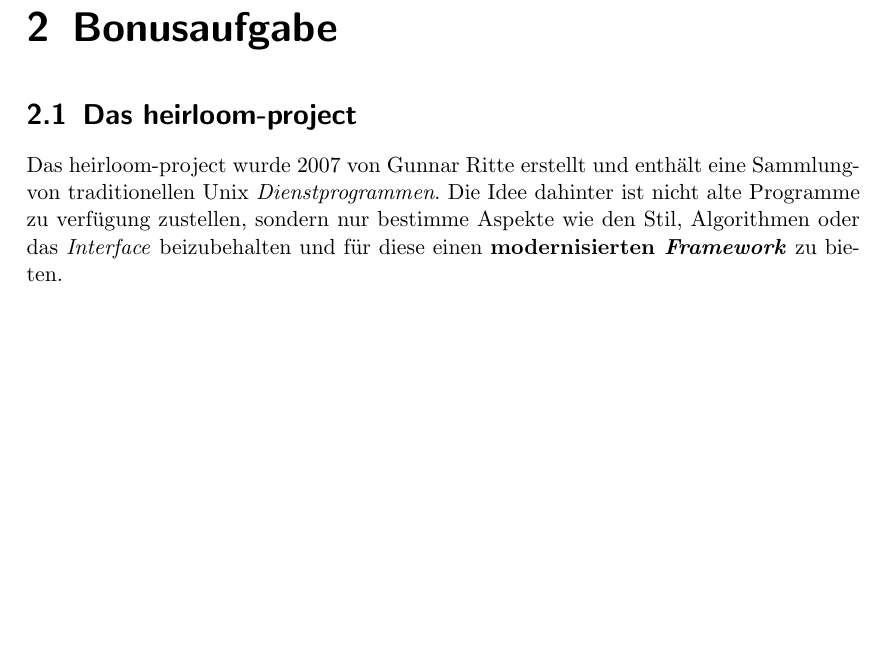
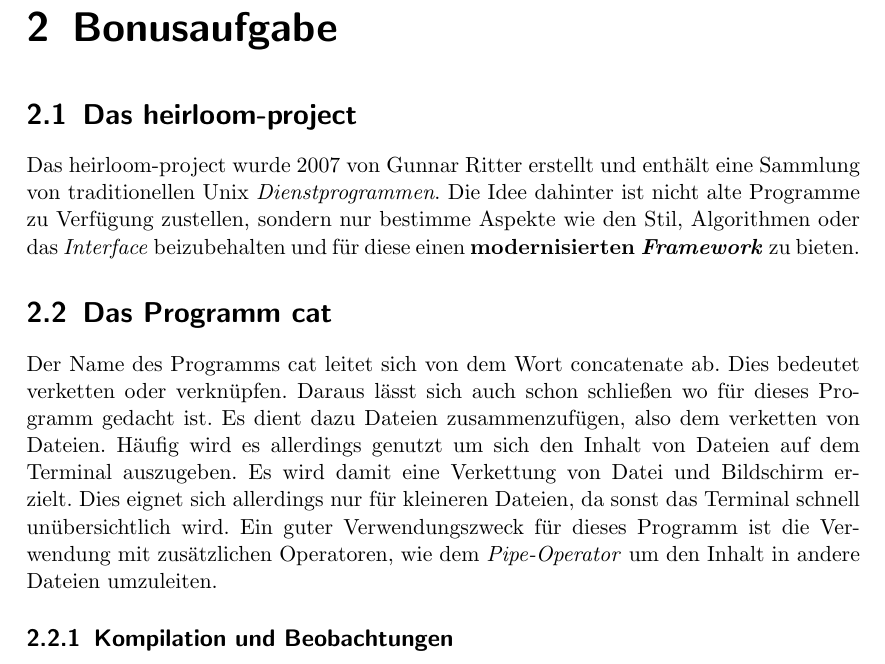
Before and after one commit to DanKru44/pruefung_programmierung_SoSe23, a LaTeX document (main.tex, which reads Chapter/Bonusaufgabe.tex): part of page 8 of 9, cut so that both start at the same text, the shorter picture padded with empty space. Compiled offline with pdfLaTeX.

Commit message:
Bonusaufgabe.tex Beschreibung von cat eingefügt

```diff
--- a/Chapter/Bonusaufgabe.tex
+++ b/Chapter/Bonusaufgabe.tex
@@ -1,2 +1,7 @@
 \section{Das heirloom-project}
-Das heirloom-project wurde 2007 von Gunnar Ritte erstellt und enthält eine Sammlungvon traditionellen Unix \textit{Dienstprogrammen}. Die Idee dahinter ist nicht alte Programme zu verfügung zustellen, sondern nur bestimme Aspekte wie den Stil, Algorithmen oder das \textit{Interface} beizubehalten und für diese einen \textbf{modernisierten \textit{Framework}} zu bieten.
+Das heirloom-project wurde 2007 von Gunnar Ritter erstellt und enthält eine Sammlung von traditionellen Unix \textit{Dienstprogrammen}. Die Idee dahinter ist nicht alte Programme zu Verfügung zustellen, sondern nur bestimme Aspekte wie den Stil, Algorithmen oder das \textit{Interface} beizubehalten und für diese einen \textbf{modernisierten \textit{Framework}} zu bieten.
+
+\section{Das Programm cat}
+Der Name des Programms cat leitet sich von dem Wort concatenate ab. Dies bedeutet verketten oder verknüpfen. Daraus lässt sich auch schon schließen wo für dieses Programm gedacht ist. Es dient dazu Dateien zusammenzufügen, also dem verketten von Dateien. Häufig wird es allerdings genutzt um sich den Inhalt von Dateien auf dem Terminal auszugeben. Es wird damit eine Verkettung von Datei und Bildschirm erzielt. Dies eignet sich allerdings nur für kleineren Dateien, da sonst das Terminal schnell unübersichtlich wird. Ein guter Verwendungszweck für dieses Programm ist die Verwendung mit zusätzlichen Operatoren, wie dem \textit{Pipe-Operator} um den Inhalt in andere Dateien umzuleiten.
+
+\subsection{Kompilation und Beobachtungen}
```
